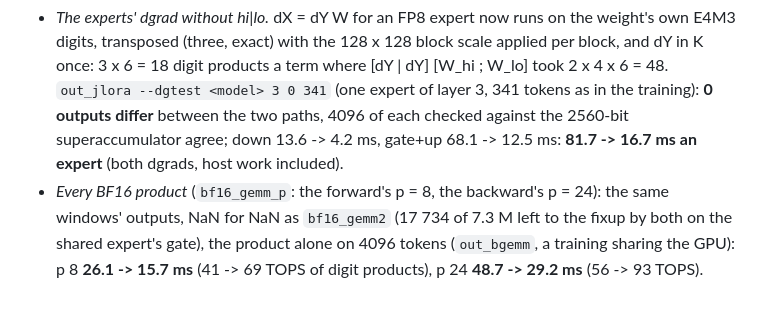
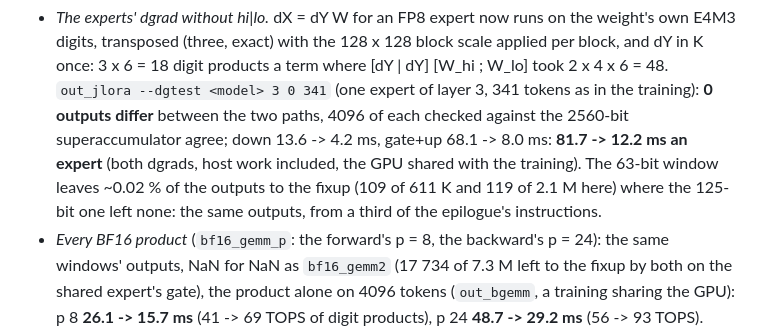
Before and after one commit to ShabanEjupi/ozaki-blackwell, a Markdown page: README.md, the part around the change. GitHub-like rendering; blank space fills up the shorter version.

Commit message:
README: the experts' dgrad 81.7 -> 12.2 ms with the int64 epilogue (the training's binary from step 9 is this commit's: dgtest 0 differ, 4-layer digest 63e9904ca4c9d00f); the fixup's share of the 63-bit window

```diff
--- a/README.md
+++ b/README.md
@@ -988,7 +988,9 @@ block, the headroom from the number of blocks) instead of the 125-bit one. Two u
   exact) with the 128 x 128 block scale applied per block, and dY in K once: 3 x 6 = 18 digit products a term where
   [dY | dY] [W_hi ; W_lo] took 2 x 4 x 6 = 48. `out_jlora --dgtest <model> 3 0 341` (one expert of layer 3, 341 tokens as in
   the training): **0 outputs differ** between the two paths, 4096 of each checked against the 2560-bit superaccumulator agree;
-  down 13.6 -> 4.2 ms, gate+up 68.1 -> 12.5 ms: **81.7 -> 16.7 ms an expert** (both dgrads, host work included).
+  down 13.6 -> 4.2 ms, gate+up 68.1 -> 8.0 ms: **81.7 -> 12.2 ms an expert** (both dgrads, host work included, the GPU shared
+  with the training). The 63-bit window leaves ~0.02 % of the outputs to the fixup (109 of 611 K and 119 of 2.1 M here) where
+  the 125-bit one left none: the same outputs, from a third of the epilogue's instructions.
 - *Every BF16 product* (`bf16_gemm_p`: the forward's p = 8, the backward's p = 24): the same windows' outputs, NaN for NaN as
   `bf16_gemm2` (17 734 of 7.3 M left to the fixup by both on the shared expert's gate), the product alone on 4096 tokens
   (`out_bgemm`, a training sharing the GPU): p 8 **26.1 -> 15.7 ms** (41 -> 69 TOPS of digit products), p 24 **48.7 -> 29.2 ms**
```
